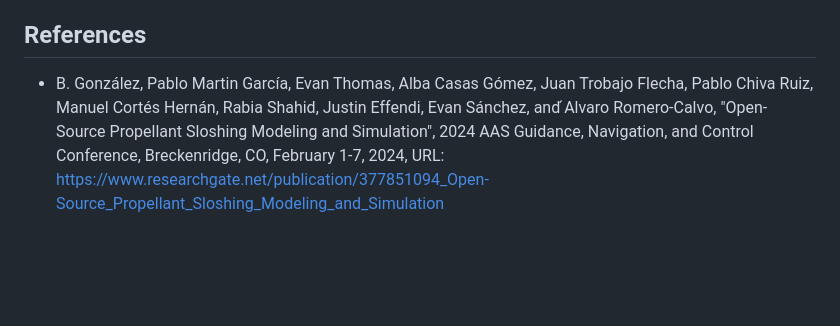
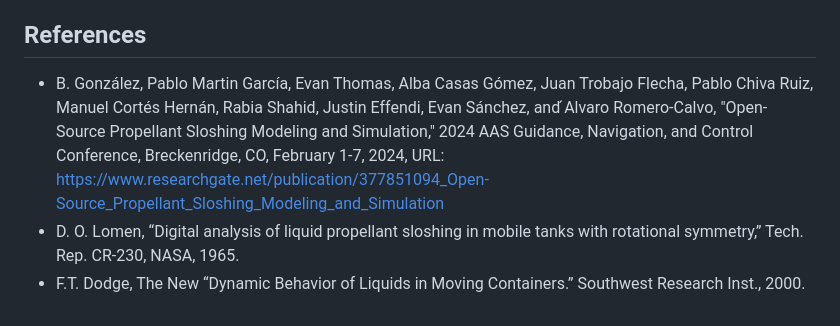
Before and after one commit to LGST-LAB/slosh_ml, a Markdown page: README.md, the part around the change. Drawn GitHub-style; blank space fills up the shorter version.

```diff
--- a/README.md
+++ b/README.md
@@ -35,4 +35,6 @@ After inputting the contour data, geometry settings, and physical parameters (st
 Link to current repository: https://github.com/LGST-LAB/slosh_ml
 
 ## References
-- B. González, Pablo Martin García, Evan Thomas, Alba Casas Gómez, Juan Trobajo Flecha, Pablo Chiva Ruiz, Manuel Cortés Hernán, Rabia Shahid, Justin Effendi, Evan Sánchez, and  ́Alvaro Romero-Calvo, "Open-Source Propellant Sloshing Modeling and Simulation", 2024 AAS Guidance, Navigation, and Control Conference, Breckenridge, CO, February 1-7, 2024, URL: https://www.researchgate.net/publication/377851094_Open-Source_Propellant_Sloshing_Modeling_and_Simulation
+- B. González, Pablo Martin García, Evan Thomas, Alba Casas Gómez, Juan Trobajo Flecha, Pablo Chiva Ruiz, Manuel Cortés Hernán, Rabia Shahid, Justin Effendi, Evan Sánchez, and  ́Alvaro Romero-Calvo, "Open-Source Propellant Sloshing Modeling and Simulation," 2024 AAS Guidance, Navigation, and Control Conference, Breckenridge, CO, February 1-7, 2024, URL: https://www.researchgate.net/publication/377851094_Open-Source_Propellant_Sloshing_Modeling_and_Simulation
+- D. O. Lomen, “Digital analysis of liquid propellant sloshing in mobile tanks with rotational symmetry,” Tech. Rep. CR-230, NASA, 1965.
+- F.T. Dodge, The New “Dynamic Behavior of Liquids in Moving Containers.” Southwest Research Inst., 2000.
```
